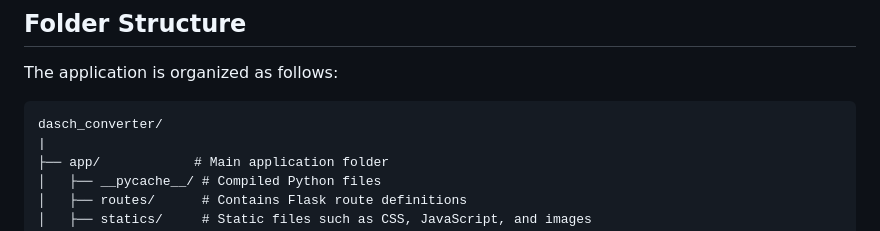
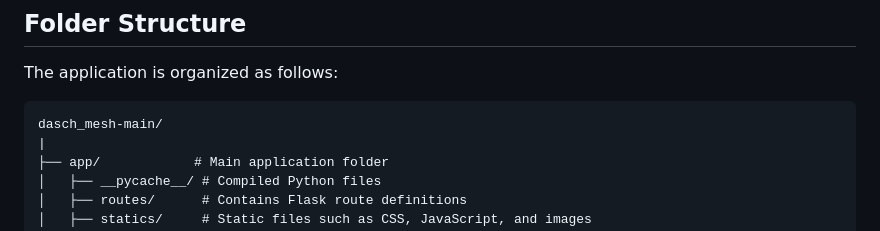
Before and after one commit to ballestrimg/dasch_mesh, a Markdown page: README.md, the part around the change. GitHub-like rendering.

````diff
--- a/README.md
+++ b/README.md
@@ -13,7 +13,7 @@ DaSCH Mesh is a Python application designed to efficiently convert 3D images sto
 The application is organized as follows:
 
 ```
-dasch_converter/
+dasch_mesh-main/
 |
 ├── app/            # Main application folder
 │   ├── __pycache__/ # Compiled Python files
````
